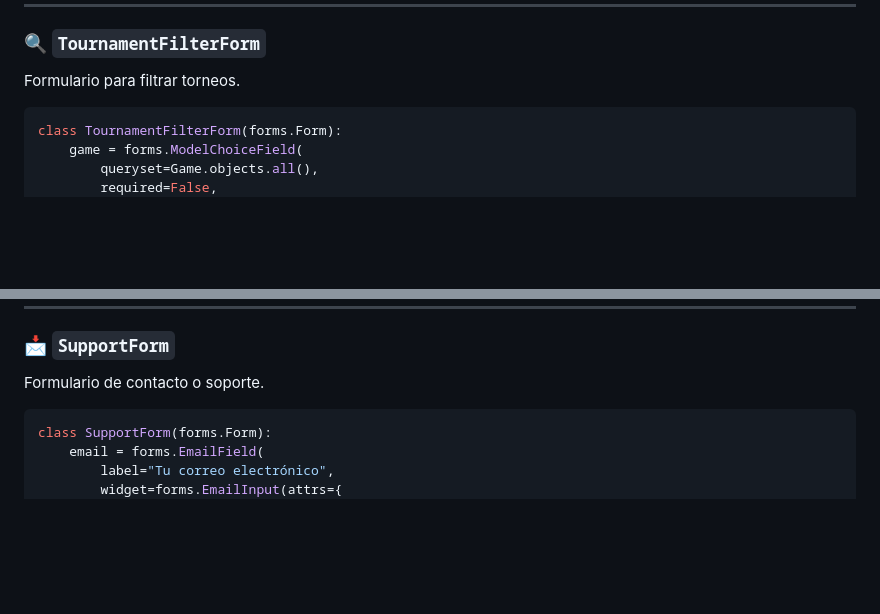
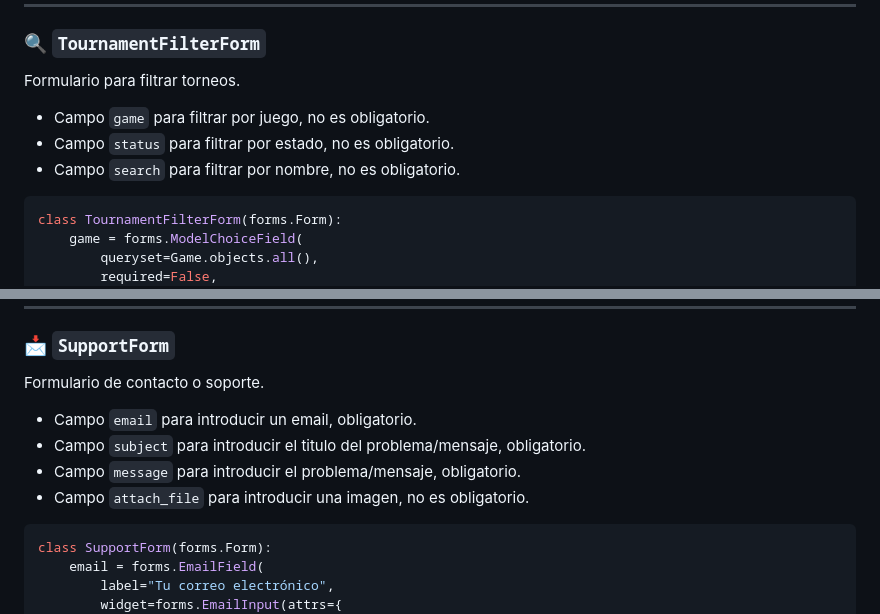
Before and after one commit to agutcan/anteproyecto, a Markdown page: docs/FORMS.md, 2 parts joined by grey strips. Rendered like a GitHub page; blank space fills up the shorter version.

````diff
--- a/docs/FORMS.md
+++ b/docs/FORMS.md
@@ -130,6 +141,10 @@ class PlayerForm(forms.ModelForm):
 
 Formulario para filtrar torneos.
 
+* Campo `game` para filtrar por juego, no es obligatorio.
+* Campo `status` para filtrar por estado, no es obligatorio.
+* Campo `search` para filtrar por nombre, no es obligatorio.
+
 ```python
 class TournamentFilterForm(forms.Form):
     game = forms.ModelChoiceField(
@@ -155,6 +170,12 @@ class TournamentFilterForm(forms.Form):
 ### 📩 `SupportForm`
 
 Formulario de contacto o soporte.
+
+* Campo `email` para introducir un email, obligatorio.
+* Campo `subject` para introducir el titulo del problema/mensaje, obligatorio.
+* Campo `message` para introducir el problema/mensaje, obligatorio.
+* Campo `attach_file` para introducir una imagen, no es obligatorio.
+
 
 ```python
 class SupportForm(forms.Form):
````
Also changed, not shown: other parts of docs/FORMS.md (+20 -10 lines).
